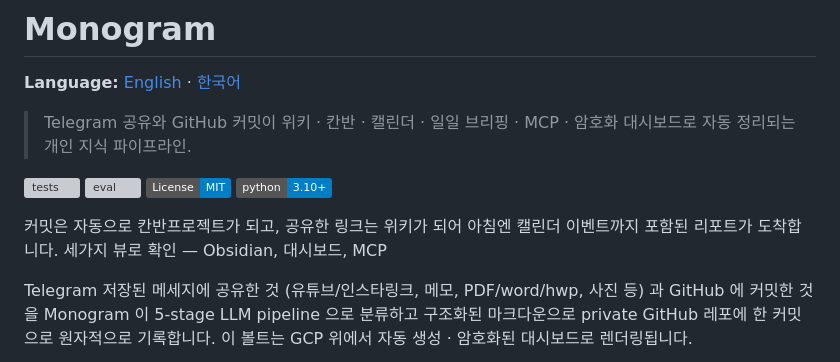
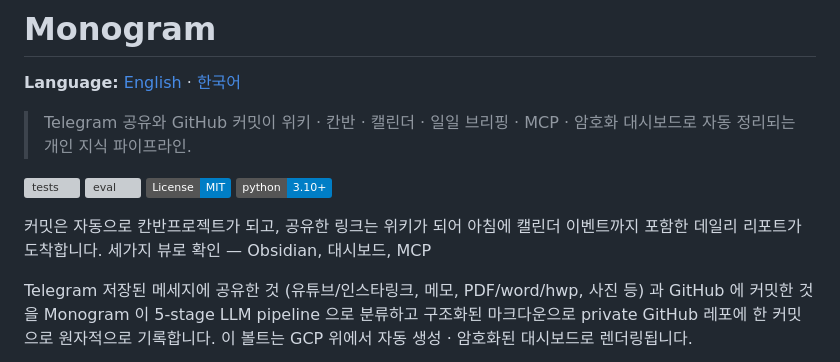
Before and after one commit to HarimxChoi/monogram, a Markdown page: README.ko.md, the part around the change. GitHub-like rendering; badges without logos; grey boxes are pictures that could not be loaded.

```diff
--- a/README.ko.md
+++ b/README.ko.md
@@ -10,7 +10,7 @@
 [![Python 3.10+](https://img.shields.io/badge/python-3.10+-blue.svg)](https://www.python.org/downloads/)
 
 커밋은 자동으로 칸반프로젝트가 되고, 공유한 링크는 위키가 되어
-아침엔 캘린더 이벤트까지 포함된 리포트가 도착합니다. 세가지 뷰로
+아침에 캘린더 이벤트까지 포함한 데일리 리포트가 도착합니다. 세가지 뷰로
 확인 — Obsidian, 대시보드, MCP
 
 Telegram 저장된 메세지에 공유한 것 (유튜브/인스타링크, 메모,
```
